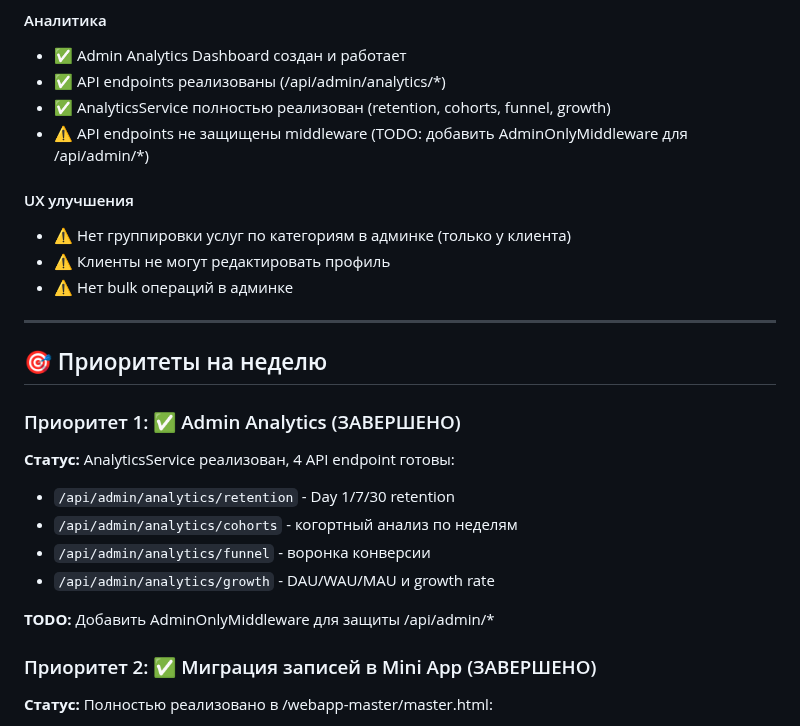
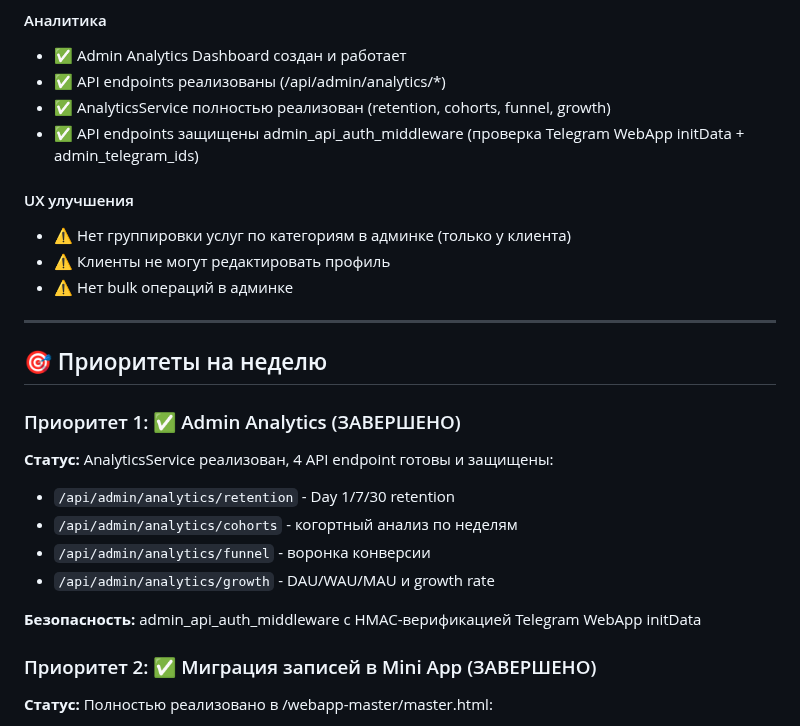
Before and after one commit to rosavskiy/BeautyAssist, a Markdown page: WEEK_PLAN_DEC_6-13.md, the part around the change. GitHub-like rendering.

Commit message:
docs: Update - Admin API security completed
All /api/admin/* endpoints now protected with:
- HMAC verification of Telegram WebApp initData
- User ID check against admin_telegram_ids
- 10 unit tests covering auth scenarios

```diff
--- a/WEEK_PLAN_DEC_6-13.md
+++ b/WEEK_PLAN_DEC_6-13.md
@@ -62,7 +62,7 @@
 - ✅ Admin Analytics Dashboard создан и работает
 - ✅ API endpoints реализованы (/api/admin/analytics/*)
 - ✅ AnalyticsService полностью реализован (retention, cohorts, funnel, growth)
-- ⚠️ API endpoints не защищены middleware (TODO: добавить AdminOnlyMiddleware для /api/admin/*)
+- ✅ API endpoints защищены admin_api_auth_middleware (проверка Telegram WebApp initData + admin_telegram_ids)
 
 #### UX улучшения
 - ⚠️ Нет группировки услуг по категориям в админке (только у клиента)
@@ -74,13 +74,13 @@
 ## 🎯 Приоритеты на неделю
 
 ### Приоритет 1: ✅ Admin Analytics (ЗАВЕРШЕНО)
-**Статус:** AnalyticsService реализован, 4 API endpoint готовы:
+**Статус:** AnalyticsService реализован, 4 API endpoint готовы и защищены:
 - `/api/admin/analytics/retention` - Day 1/7/30 retention
 - `/api/admin/analytics/cohorts` - когортный анализ по неделям
 - `/api/admin/analytics/funnel` - воронка конверсии
 - `/api/admin/analytics/growth` - DAU/WAU/MAU и growth rate
 
-**TODO:** Добавить AdminOnlyMiddleware для защиты /api/admin/*
+**Безопасность:** admin_api_auth_middleware с HMAC-верификацией Telegram WebApp initData
 
 ### Приоритет 2: ✅ Миграция записей в Mini App (ЗАВЕРШЕНО)
 **Статус:** Полностью реализовано в /webapp-master/master.html:
```
Also changed, not shown: ROADMAP.md (+1 -1 lines).
